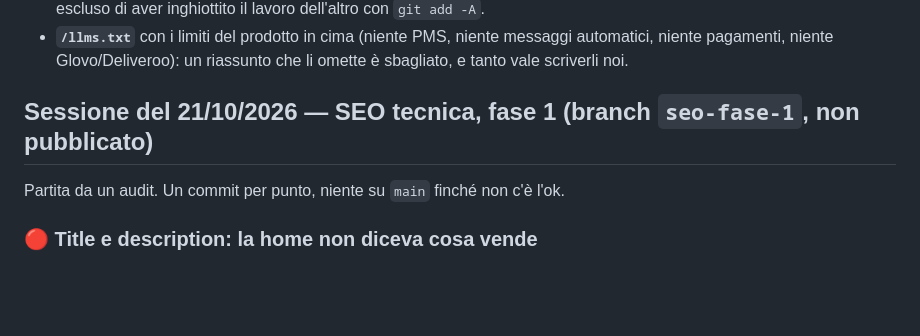
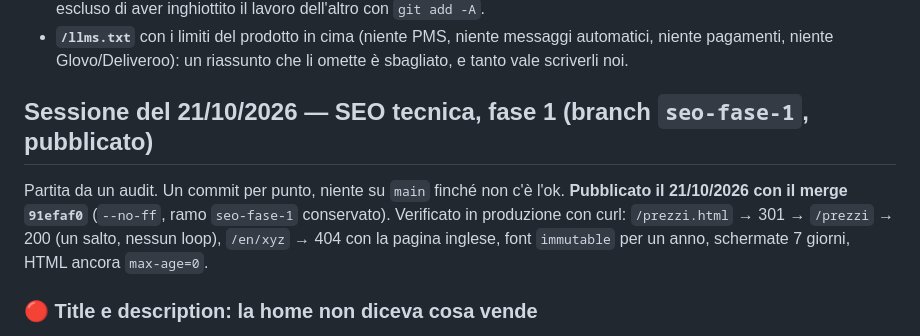
Before and after one commit to filippo820/colgo-site, a Markdown page: CLAUDE.md, the part around the change. Drawn GitHub-style; blank space fills up the shorter version.

Commit message:
Diario: SEO fase 1 pubblicata (merge 91efaf0)
Co-Authored-By: Claude Opus 5.5 <noreply@anthropic.com>

```diff
--- a/CLAUDE.md
+++ b/CLAUDE.md
@@ -128,8 +128,12 @@ piccolo del sito.
   automatici, niente pagamenti, niente Glovo/Deliveroo): un riassunto che li
   omette è sbagliato, e tanto vale scriverli noi.
 
-## Sessione del 21/10/2026 — SEO tecnica, fase 1 (branch `seo-fase-1`, non pubblicato)
+## Sessione del 21/10/2026 — SEO tecnica, fase 1 (branch `seo-fase-1`, pubblicato)
 Partita da un audit. Un commit per punto, niente su `main` finché non c'è l'ok.
+**Pubblicato il 21/10/2026 con il merge `91efaf0`** (`--no-ff`, ramo `seo-fase-1`
+conservato). Verificato in produzione con curl: `/prezzi.html` → 301 → `/prezzi`
+→ 200 (un salto, nessun loop), `/en/xyz` → 404 con la pagina inglese, font
+`immutable` per un anno, schermate 7 giorni, HTML ancora `max-age=0`.
 
 ### 🔴 Title e description: la home non diceva cosa vende
 Home a 113 caratteri di description, prezzi e FAQ con title da 11–14
```
